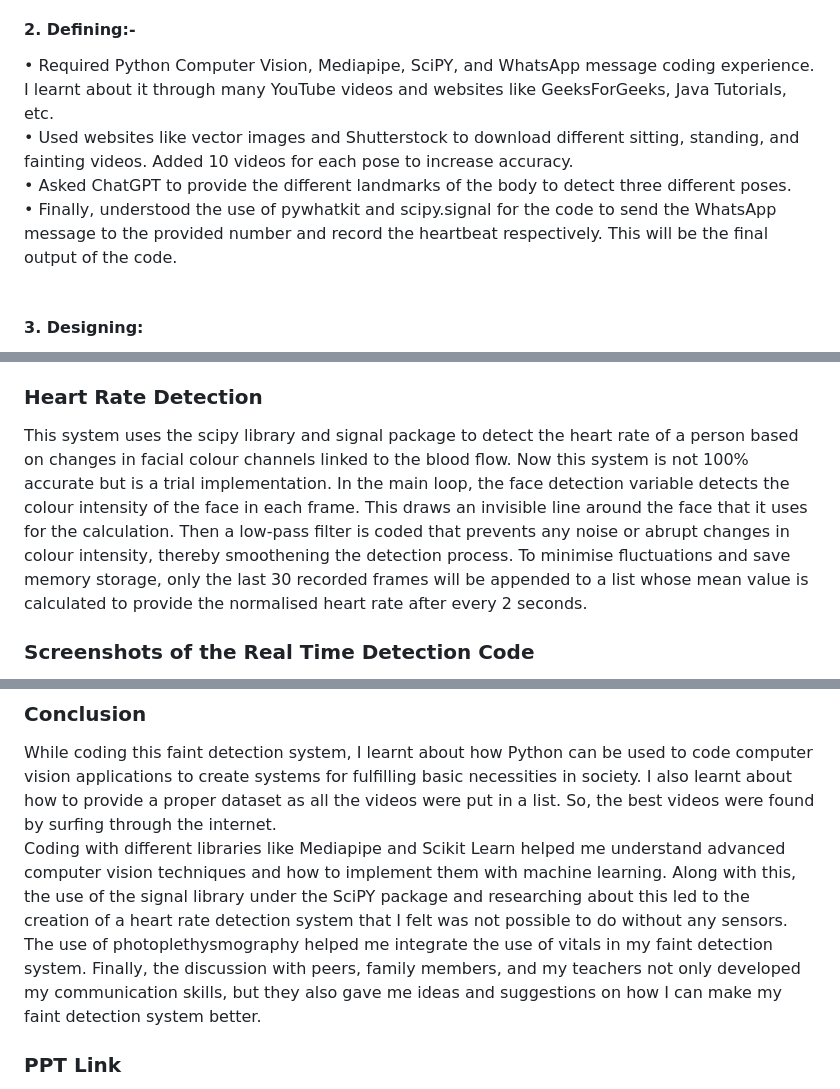
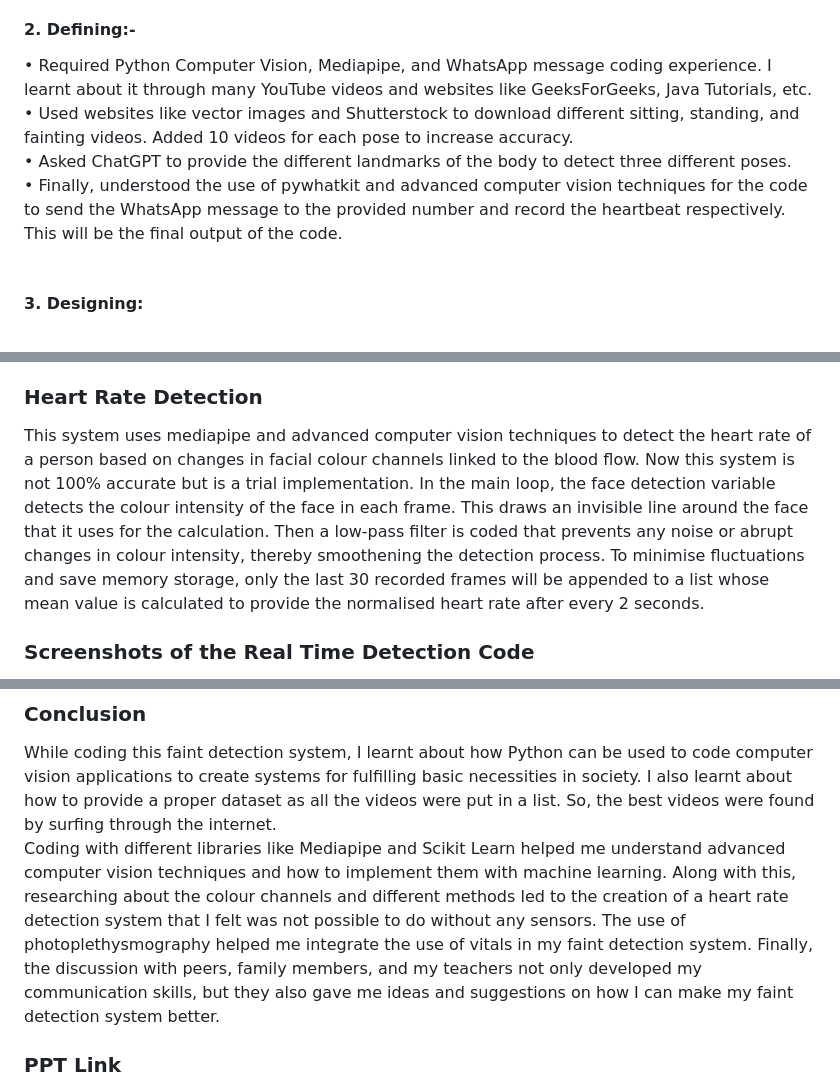
Before and after one commit to JRKaran7/1000130-KARAN_AMOL_RAJANKAR, a Markdown page: README.md, 3 parts joined by grey strips. Rendered like a GitHub page.

```diff
--- a/README.md
+++ b/README.md
@@ -37,10 +37,10 @@ After discussing with my teachers and family members, I found out that there is
 Keeping this in mind, I generated a base problem statement with statistics, that helped me work on my project. I had first thought of detecting only fainting, but then I decided to even detect sitting and standing so that the accuracy of detecting fainting increases. After researching about pose detection, I went through the concept of combining advanced computer vision techniques with photoplethysmography (ppg). This made me think about combining heart rate detection with faint detection so that the affected individual's vitals can also be recorded. <br>
 
 #### 2. Defining:-
-• Required Python Computer Vision, Mediapipe, SciPY, and WhatsApp message coding experience. I learnt about it through many YouTube videos and websites like GeeksForGeeks, Java Tutorials, etc. <br>
+• Required Python Computer Vision, Mediapipe, and WhatsApp message coding experience. I learnt about it through many YouTube videos and websites like GeeksForGeeks, Java Tutorials, etc. <br>
 • Used websites like vector images and Shutterstock to download different sitting, standing, and fainting videos. Added 10 videos for each pose to increase accuracy. <br>
 • Asked ChatGPT to provide the different landmarks of the body to detect three different poses. <br>
-• Finally, understood the use of pywhatkit and scipy.signal for the code to send the WhatsApp message to the provided number and record the heartbeat respectively. This will be the final output of the code. <br>
+• Finally, understood the use of pywhatkit and advanced computer vision techniques for the code to send the WhatsApp message to the provided number and record the heartbeat respectively. This will be the final output of the code. <br>
 
 #### 3. Designing:
 • Began designing the faint detection. It is a working detection system that checks three different poses. If fainting is detected, then it sends a WhatsApp message to the given number saying that fainting has been detected along with the last recorded heartbeat. <br>
@@ -106,7 +106,7 @@ Once the data is trained, it is tested on the test dataset, and the accuracy is
 Finally, the main code is the file where we load the pretrained model and begin detecting real-time poses. If there is a faint detected, the model uses PyWhatKit to immediately open WhatsApp and send a message that also includes the last recorded heart rate to the provided number in the code. <br>
 
 ### Heart Rate Detection
-This system uses the scipy library and signal package to detect the heart rate of a person based on changes in facial colour channels linked to the blood flow. Now this system is not 100% accurate but is a trial implementation. In the main loop, the face detection variable detects the colour intensity of the face in each frame. This draws an invisible line around the face that it uses for the calculation. Then a low-pass filter is coded that prevents any noise or abrupt changes in colour intensity, thereby smoothening the detection process. To minimise fluctuations and save memory storage, only the last 30 recorded frames will be appended to a list whose mean value is calculated to provide the normalised heart rate after every 2 seconds.
+This system uses mediapipe and advanced computer vision techniques to detect the heart rate of a person based on changes in facial colour channels linked to the blood flow. Now this system is not 100% accurate but is a trial implementation. In the main loop, the face detection variable detects the colour intensity of the face in each frame. This draws an invisible line around the face that it uses for the calculation. Then a low-pass filter is coded that prevents any noise or abrupt changes in colour intensity, thereby smoothening the detection process. To minimise fluctuations and save memory storage, only the last 30 recorded frames will be appended to a list whose mean value is calculated to provide the normalised heart rate after every 2 seconds.
 
 ### Screenshots of the Real Time Detection Code
 ![image](https://github.com/user-attachments/assets/4381b324-14bf-4e3a-aae1-5f22927b35a6)
@@ -154,7 +154,7 @@ This system can be made much better by introducing it in the public surveillance
 
 ### Conclusion
 While coding this faint detection system, I learnt about how Python can be used to code computer vision applications to create systems for fulfilling basic necessities in society. I also learnt about how to provide a proper dataset as all the videos were put in a list. So, the best videos were found by surfing through the internet. <br>
-Coding with different libraries like Mediapipe and Scikit Learn helped me understand advanced computer vision techniques and how to implement them with machine learning. Along with this, the use of the signal library under the SciPY package and researching about this led to the creation of a heart rate detection system that I felt was not possible to do without any sensors. The use of photoplethysmography helped me integrate the use of vitals in my faint detection system. Finally, the discussion with peers, family members, and my teachers not only developed my communication skills, but they also gave me ideas and suggestions on how I can make my faint detection system better.
+Coding with different libraries like Mediapipe and Scikit Learn helped me understand advanced computer vision techniques and how to implement them with machine learning. Along with this, researching about the colour channels and different methods led to the creation of a heart rate detection system that I felt was not possible to do without any sensors. The use of photoplethysmography helped me integrate the use of vitals in my faint detection system. Finally, the discussion with peers, family members, and my teachers not only developed my communication skills, but they also gave me ideas and suggestions on how I can make my faint detection system better.
 
 ### PPT Link
 https://www.canva.com/design/DAGWJt5h7O0/W7nnbCF_XAAMC00j8nf63A/view?utm_content=DAGWJt5h7O0&utm_campaign=designshare&utm_medium=link&utm_source=editor
```
